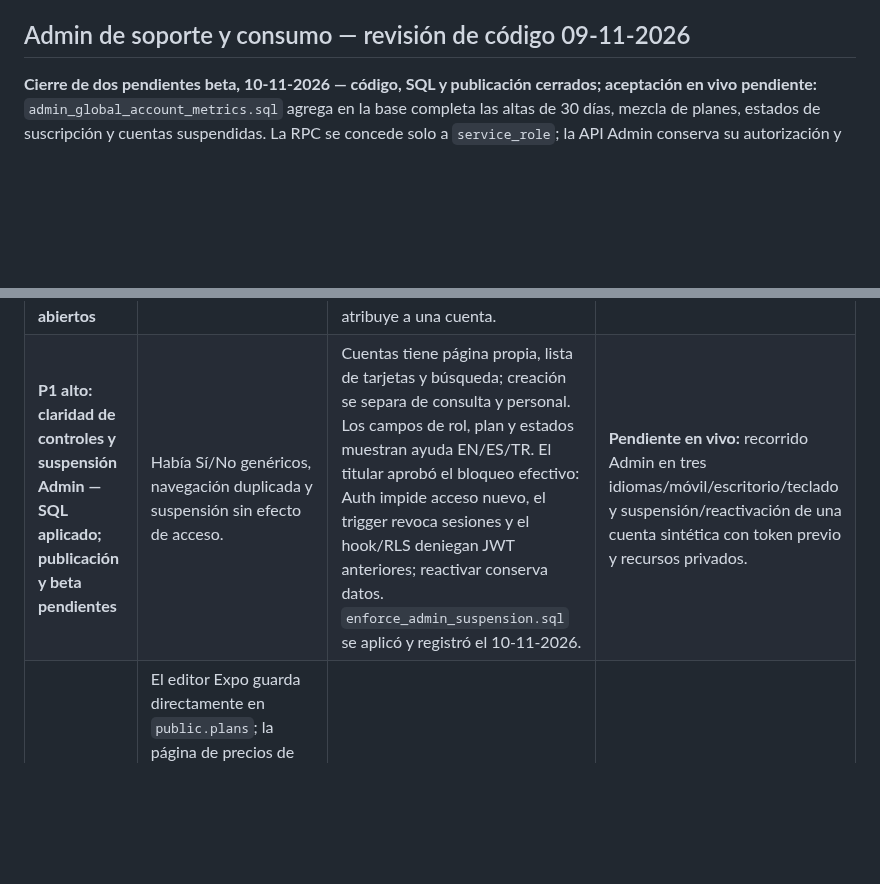
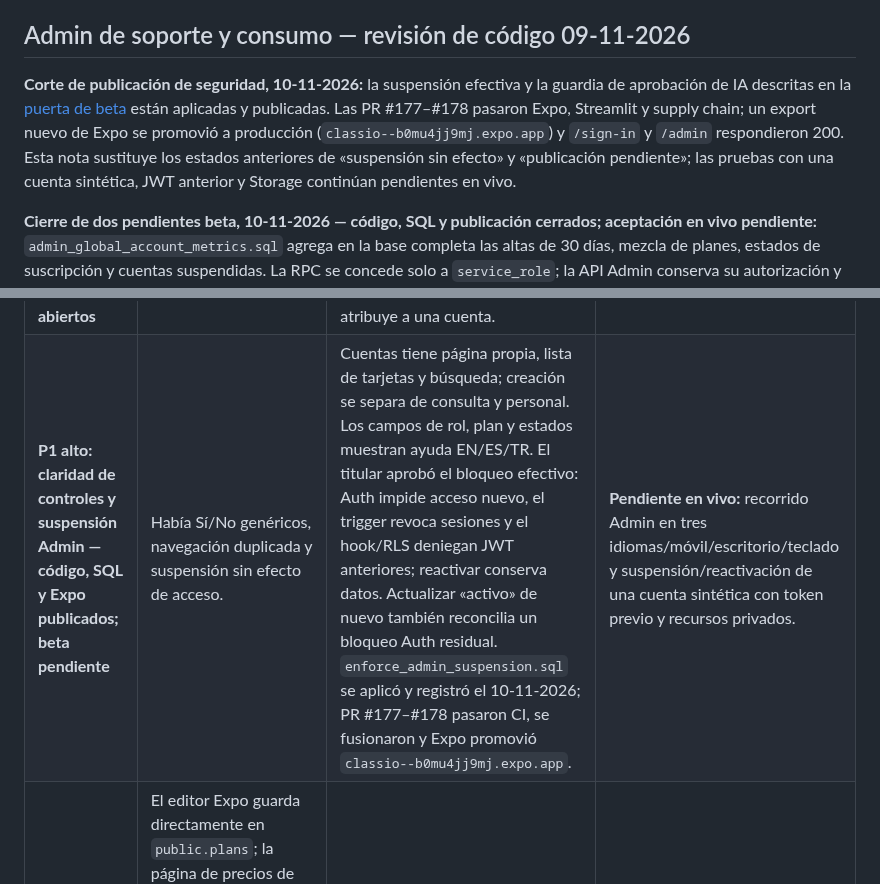
Before and after one commit to Thonygon/lesson-manager-app, a Markdown page: docs/CLASSIO_TECHNOLOGY_AUDIT.md, 2 parts joined by grey strips. Drawn GitHub-style; blank space fills up the shorter version.

Commit message:
Record published suspension and AI security gate status

```diff
--- a/docs/CLASSIO_TECHNOLOGY_AUDIT.md
+++ b/docs/CLASSIO_TECHNOLOGY_AUDIT.md
@@ -5,6 +5,8 @@
 **Código y SQL cerrados; publicación y beta pendientes.** El motor Expo mantiene la clave de respuestas para coincidencias exactas y variantes explícitas; una respuesta libre distinta queda `pending_review` en tareas asignadas o `unassessed` en práctica independiente. El docente debe decidir cada respuesta pendiente antes de publicar una nota. La entrega y la solicitud de revisión se guardan en una transacción; progreso, recomendaciones e historial distinguen lo evaluado de lo no evaluado. Las nuevas generaciones reciben la instrucción de tratar la clave como modelo y proponer variantes correctas. Véase [plan y matriz de aceptación](PRACTICE_EVALUATION_ROLLOUT.md). `practice_pending_review.sql` se ensayó con `ROLLBACK`, se aplicó en Supabase producción, se registró su checksum y se comprobaron cuatro columnas y cinco RPC. **Pendiente en vivo del titular:** respuestas equivalentes, negadas, mezcla de tipos, revisión docente, alumno sin docente, historial, misiones y recalificación de clave. Las puntuaciones históricas no se reescriben.
 
 ## Admin de soporte y consumo — revisión de código 09-11-2026
+
+**Corte de publicación de seguridad, 10-11-2026:** la suspensión efectiva y la guardia de aprobación de IA descritas en la [puerta de beta](AUDITORIAS_ESTADO_2026-10-22.md#puerta-de-lanzamiento-beta-con-testers-reales--06-11-2026) están aplicadas y publicadas. Las PR #177–#178 pasaron Expo, Streamlit y supply chain; un export nuevo de Expo se promovió a producción (`classio--b0mu4jj9mj.expo.app`) y `/sign-in` y `/admin` respondieron 200. Esta nota sustituye los estados anteriores de «suspensión sin efecto» y «publicación pendiente»; las pruebas con una cuenta sintética, JWT anterior y Storage continúan pendientes en vivo.
 
 **Cierre de dos pendientes beta, 10-11-2026 — código, SQL y publicación cerrados; aceptación en vivo pendiente:** `admin_global_account_metrics.sql` agrega en la base completa las altas de 30 días, mezcla de planes, estados de suscripción y cuentas suspendidas. La RPC se concede solo a `service_role`; la API Admin conserva su autorización y deja de presentar una muestra de 500 cuentas como total. Si falla la consulta, muestra un dato no disponible en vez de una cifra parcial. La migración se aplicó en Supabase producción, se registró su checksum y devolvió resultados. En Cuentas se añadieron ayudas contextuales EN/ES/TR junto a rol, plan, estado de suscripción y estado administrativo, tanto al crear como al editar donde corresponde. La ayuda de suspensión aclara que esa marca todavía no revoca una sesión. PR #175 pasó Expo, Streamlit y supply chain, se fusionó; Expo Hosting se promovió a producción con un export nuevo (`classio--zm5w1plsw0.expo.app`). `/admin` respondió 200 y la API Admin sin sesión, 401. **Pendiente en vivo:** cotejar los agregados con consultas de base y revisar las ayudas en tres idiomas y tamaños. **Sigue abierto:** bloqueo efectivo de una cuenta suspendida.
 
@@ -29,7 +31,7 @@
 | **P0: ficha de consumo por cuenta — código cerrado** | La ficha anterior no tenía actividad individual. | Quedan series de meses cerrados y tokens por usuario cuando el proveedor los informa; el panel ya muestra mes/año/histórico, intentos, eventos y exportaciones, con búsqueda global. Los tickets siguen en Help y los diagnósticos en Monitorización. | **Pendiente en vivo:** verificar con dos cuentas y actividad conocida, incluida una anterior a las 500 más recientes. Decidir roles de soporte y acceso excepcional con motivo. |
 | **P0: semántica coherente de cuota de IA — código/SQL cerrado** | La reserva anterior incrementaba por intento. | La regla acordada ahora carga un éxito de Smart Tools por operación, independientemente de reintentos; fallos/refinador/imagen/unidades de programa son eventos separados. Queda publicar la definición en la oferta y validar su operación en vivo. | **Pendiente en vivo:** generar éxito, fallo, retry, refinamiento y portada con cuenta sintética y comparar cupo/eventos. **Negocio:** aprobar límites y precios para esa regla. |
 | **P0: PDF/Word por usuario — medición cerrada; límites abiertos** | El panel anterior solo mostraba globales. | Admin ya agrega `handoff_requested` por usuario y período y rotula su alcance. Sigue faltando definir y aplicar límites PDF/Word, o retirar su promesa numérica; Explorer anónimo no se atribuye a una cuenta. | **Pendiente en vivo:** exportar dos formatos y comprobar resultados y cuotas sin duplicados. **Negocio:** decidir qué variante cuenta. |
-| **P1 alto: claridad de controles y suspensión Admin — SQL aplicado; publicación y beta pendientes** | Había Sí/No genéricos, navegación duplicada y suspensión sin efecto de acceso. | Cuentas tiene página propia, lista de tarjetas y búsqueda; creación se separa de consulta y personal. Los campos de rol, plan y estados muestran ayuda EN/ES/TR. El titular aprobó el bloqueo efectivo: Auth impide acceso nuevo, el trigger revoca sesiones y el hook/RLS deniegan JWT anteriores; reactivar conserva datos. `enforce_admin_suspension.sql` se aplicó y registró el 10-11-2026. | **Pendiente en vivo:** recorrido Admin en tres idiomas/móvil/escritorio/teclado y suspensión/reactivación de una cuenta sintética con token previo y recursos privados. |
+| **P1 alto: claridad de controles y suspensión Admin — código, SQL y Expo publicados; beta pendiente** | Había Sí/No genéricos, navegación duplicada y suspensión sin efecto de acceso. | Cuentas tiene página propia, lista de tarjetas y búsqueda; creación se separa de consulta y personal. Los campos de rol, plan y estados muestran ayuda EN/ES/TR. El titular aprobó el bloqueo efectivo: Auth impide acceso nuevo, el trigger revoca sesiones y el hook/RLS deniegan JWT anteriores; reactivar conserva datos. Actualizar «activo» de nuevo también reconcilia un bloqueo Auth residual. `enforce_admin_suspension.sql` se aplicó y registró el 10-11-2026; PR #177–#178 pasaron CI, se fusionaron y Expo promovió `classio--b0mu4jj9mj.expo.app`. | **Pendiente en vivo:** recorrido Admin en tres idiomas/móvil/escritorio/teclado y suspensión/reactivación de una cuenta sintética con token previo y recursos privados. |
 | **P1 alto: planes y precios beta — integración existente, negocio pendiente** | El editor Expo guarda directamente en `public.plans`; la página de precios de Streamlit lee `list_active_plans()` de esa misma tabla, con caché de hasta 60 segundos. La integración de catálogo ya existe y no requiere un segundo publicador. `current_plan`, `subscription_status` y override pueden otorgar acceso sin cobro. La web de presentación Sites no ofrece ese catálogo como checkout. | Separar plan beta gratuito de ofertas de pago no activadas; mostrar vigencia y estado de publicación. Revisar límites contra contadores reales y evitar que un override parezca cliente pagador. La página de precios de Streamlit es prototipo; cualquier precio de una futura oferta Expo/web deberá cotejarse con `public.plans`. | **Pendiente en vivo:** verificar edición Admin y lectura Streamlit tras vencer caché, y cuenta beta; no se afirma un checkout público en Sites. **Negocio:** aprobar unidades, límites, precios y fecha; activar cobros solo tras proveedor y conciliación. |
 | **P1 alto: integridad de métricas globales — código y SQL cerrados** | Los KPI de mezcla/altas se calculaban a partir de 500 perfiles. | La RPC Admin agrega la población completa en Postgres para los KPI de altas (30 días), acceso comercial, suspensión, mezcla de planes y estados; los datos dejan de mostrarse si falla la consulta. Migración aplicada y registrada. | **Pendiente en vivo:** comparar agregados con consulta de base y comprobar el usuario 501; no usar totales de eventos como consumo facturable. |
 
```
Also changed, not shown: docs/AUDITORIAS_ESTADO_2026-10-22.md (+3 -3 lines).
